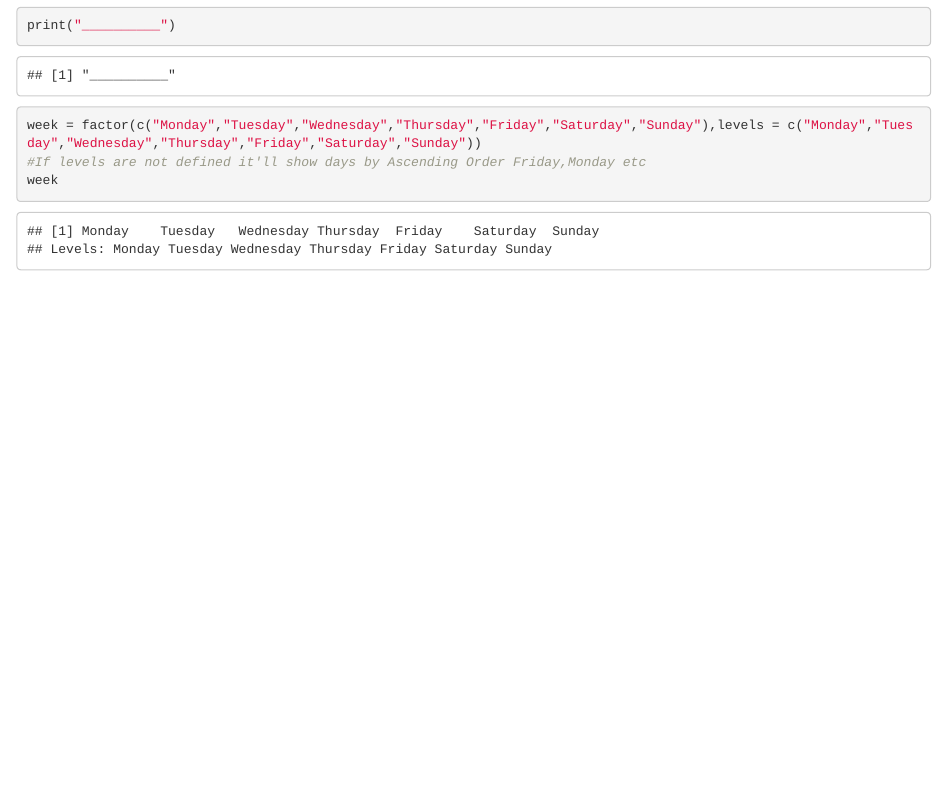
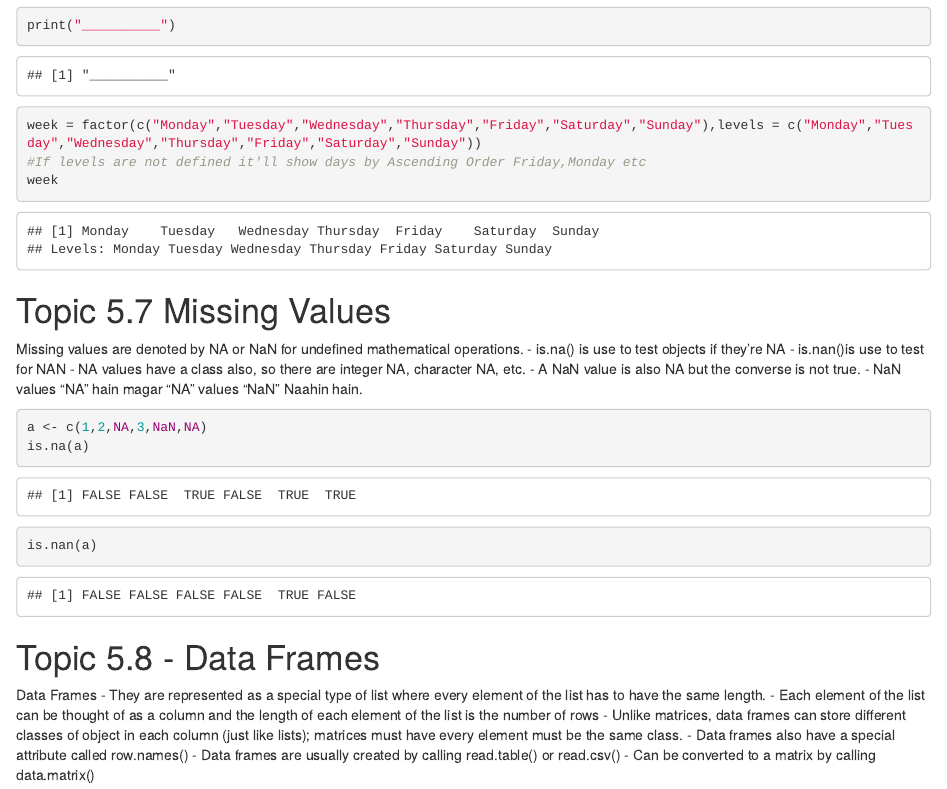
Before and after one commit to Bolddusk/ds_01, an R Markdown document (test_notebook.Rmd): the page in a window 1100 px wide, from 7580 px down. Rendered offline with R 4.5, knitr and Pandoc, with nearby package versions.

Commit message:
Topic 5.7 & 5.8 - Missing Values & Data Frames

````diff
--- a/test_notebook.Rmd
+++ b/test_notebook.Rmd
@@ -205,3 +205,26 @@ week = factor(c("Monday","Tuesday","Wednesday","Thursday","Friday","Saturday","S
 #If levels are not defined it'll show days by Ascending Order Friday,Monday etc
 week
 ```
+
+# Topic 5.7 Missing Values
+
+Missing values are denoted by NA or NaN for undefined mathematical operations.
+ - is.na() is use to test objects if they're NA
+ - is.nan()is use to test for NAN
+ - NA values have a class also, so there are integer NA, character NA, etc.
+ - A NaN value is also NA but the converse is not true.
+ - NaN values "NA" hain magar "NA" values "NaN" Naahin hain.
+```{r}
+a <- c(1,2,NA,3,NaN,NA)
+is.na(a)
+is.nan(a)
+```
+# Topic 5.8 - Data Frames
+
+Data Frames
+ - They are represented as a special type of list where every element of the list has to have the same length.
+ - Each element of the list can be thought of as a column and the length of each element of the list is the number of    rows
+ - Unlike matrices, data frames can store different classes of object in each column (just like lists); matrices must    have every element must be the same class.
+ - Data frames also have a special attribute called row.names()
+ - Data frames  are usually created by calling read.table() or read.csv()
+ - Can be converted to a matrix by calling data.matrix()
````
Also changed, not shown: test_notebook.nb.html.
